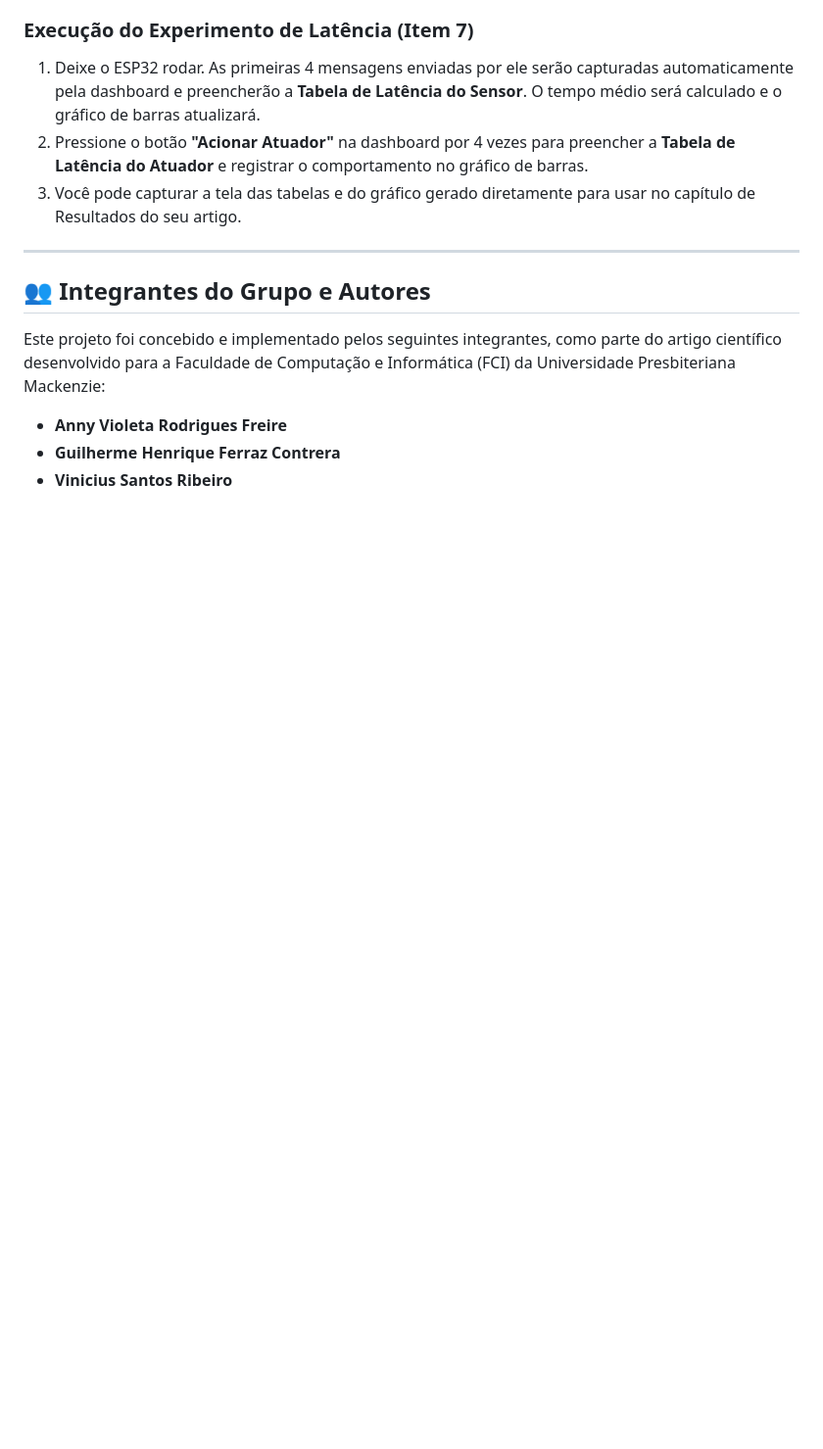
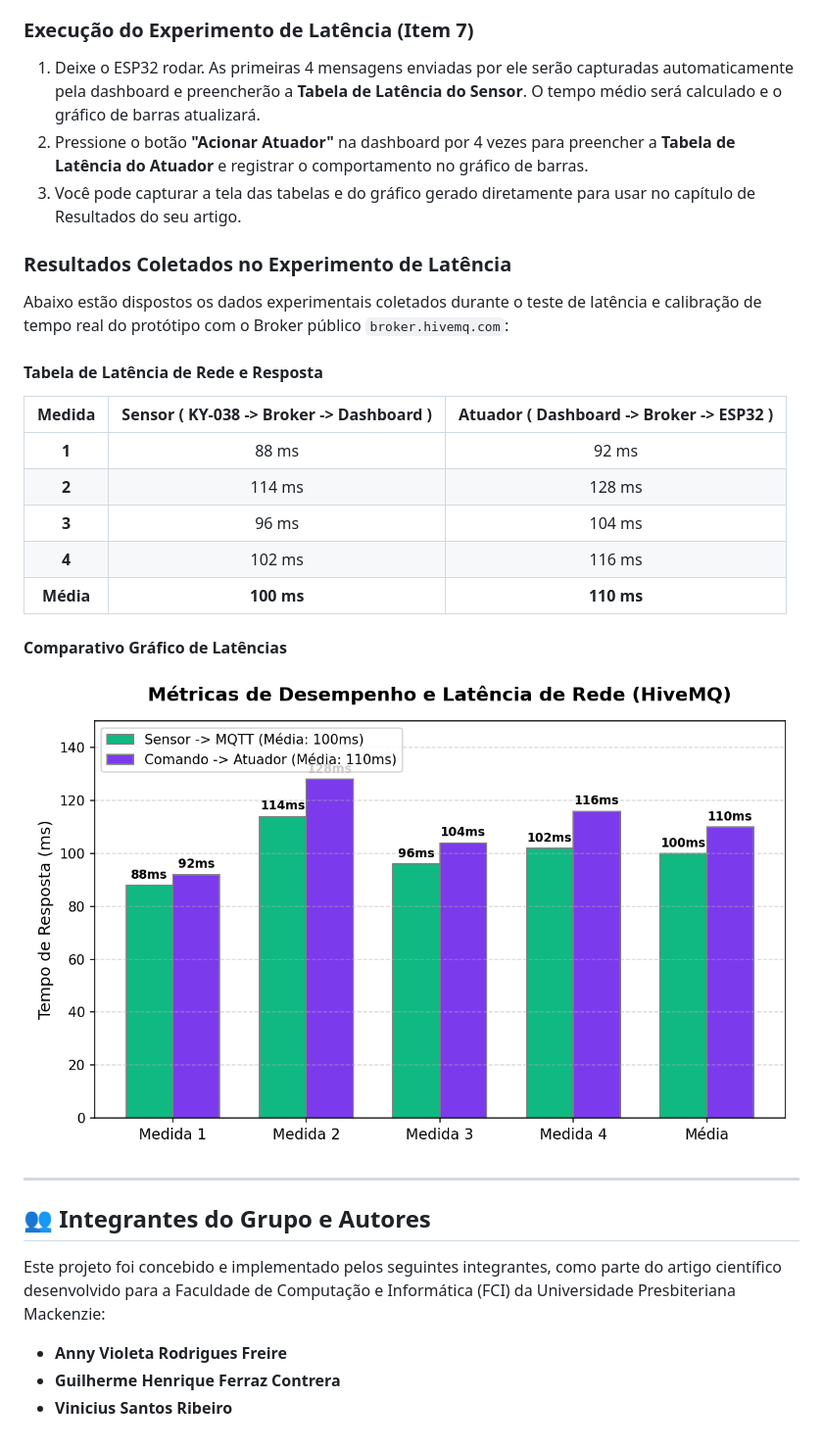
Before and after one commit to vihribeiro/urbanquiet, a Markdown page: README.md, the part around the change printed below. Shown: that part at 98% size. GitHub-like rendering; pictures changed too: imagens/grafico_latencia.png (added); blank space fills up the shorter version.

Commit message:
docs: adicionar diagramas de hardware/firmware e dados de latência

```diff
--- a/README.md
+++ b/README.md
@@ -181,6 +193,24 @@ Assista à apresentação completa do projeto, com explicações sobre o conceit
 2. Pressione o botão **"Acionar Atuador"** na dashboard por 4 vezes para preencher a **Tabela de Latência do Atuador** e registrar o comportamento no gráfico de barras.
 3. Você pode capturar a tela das tabelas e do gráfico gerado diretamente para usar no capítulo de Resultados do seu artigo.
 
+### Resultados Coletados no Experimento de Latência
+
+Abaixo estão dispostos os dados experimentais coletados durante o teste de latência e calibração de tempo real do protótipo com o Broker público `broker.hivemq.com`:
+
+#### Tabela de Latência de Rede e Resposta
+
+| Medida | Sensor ( KY-038 -> Broker -> Dashboard ) | Atuador ( Dashboard -> Broker -> ESP32 ) |
+| :---: | :---: | :---: |
+| **1** | 88 ms | 92 ms |
+| **2** | 114 ms | 128 ms |
+| **3** | 96 ms | 104 ms |
+| **4** | 102 ms | 116 ms |
+| **Média** | **100 ms** | **110 ms** |
+
+#### Comparativo Gráfico de Latências
+
+![Métricas de Desempenho e Latência](imagens/grafico_latencia.png)
+
 ---
 
 ## 👥 Integrantes do Grupo e Autores
```
Also changed, not shown: other parts of README.md (+12 -0 lines), imagens/diagrama_montagem.png (added), imagens/fluxograma.png (added), imagens/tabela_medicoes.png (added), 2 other files.
